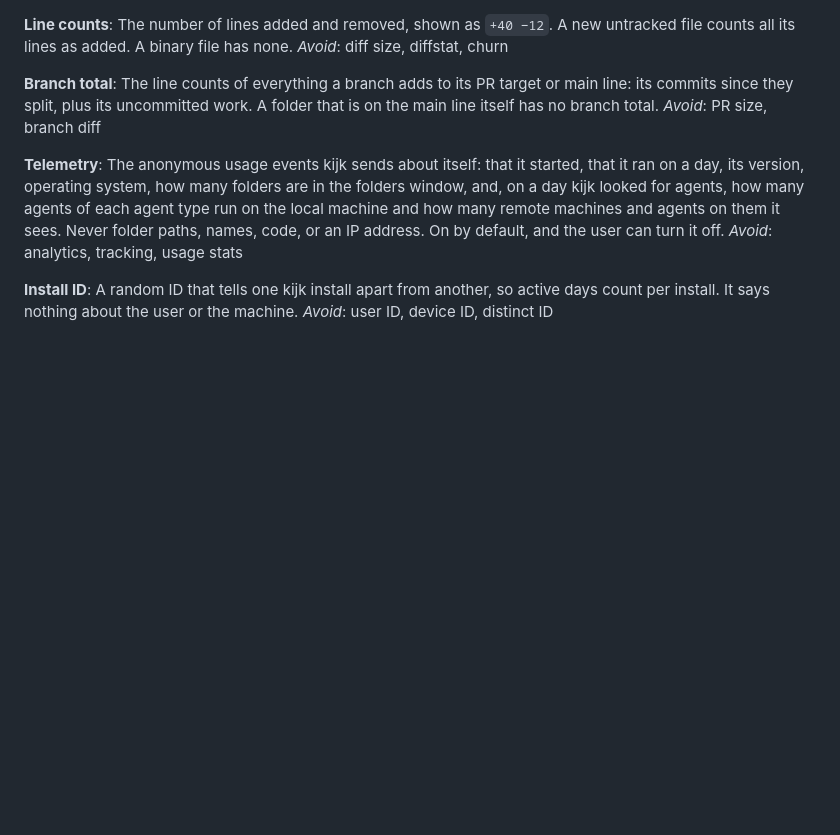
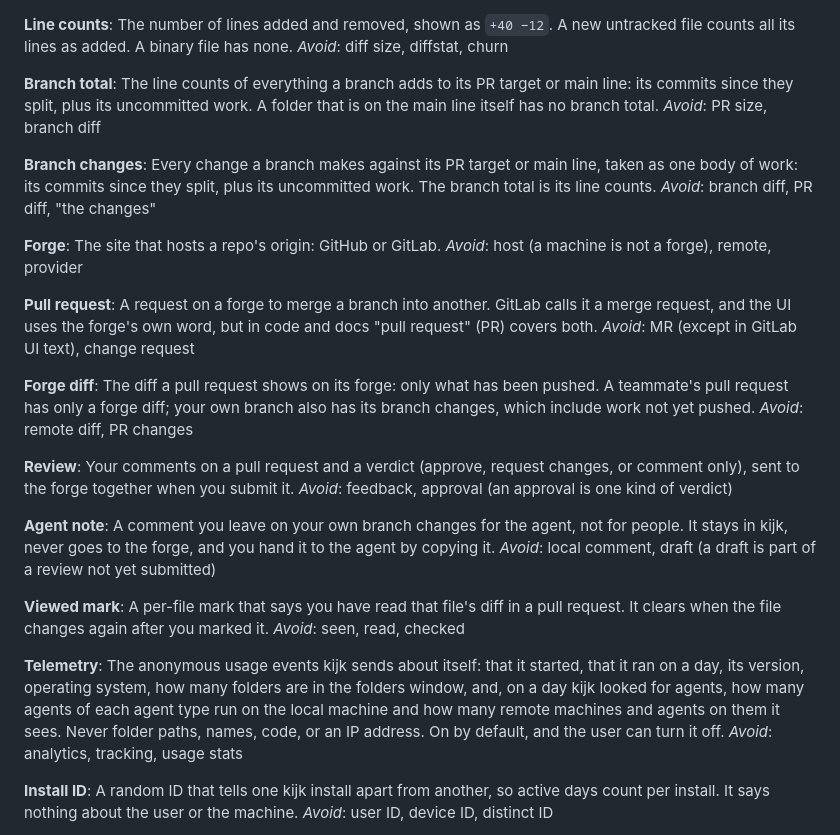
Before and after one commit to kijk-dev/kijk, a Markdown page: CONTEXT.md, the part around the change. GitHub-like rendering; blank space fills up the shorter version.

Commit message:
Add the glossary words for reviewing a branch and pull requests

```diff
--- a/CONTEXT.md
+++ b/CONTEXT.md
@@ -84,6 +84,34 @@ _Avoid_: diff size, diffstat, churn
 The line counts of everything a branch adds to its PR target or main line: its commits since they split, plus its uncommitted work. A folder that is on the main line itself has no branch total.
 _Avoid_: PR size, branch diff
 
+**Branch changes**:
+Every change a branch makes against its PR target or main line, taken as one body of work: its commits since they split, plus its uncommitted work. The branch total is its line counts.
+_Avoid_: branch diff, PR diff, "the changes"
+
+**Forge**:
+The site that hosts a repo's origin: GitHub or GitLab.
+_Avoid_: host (a machine is not a forge), remote, provider
+
+**Pull request**:
+A request on a forge to merge a branch into another. GitLab calls it a merge request, and the UI uses the forge's own word, but in code and docs "pull request" (PR) covers both.
+_Avoid_: MR (except in GitLab UI text), change request
+
+**Forge diff**:
+The diff a pull request shows on its forge: only what has been pushed. A teammate's pull request has only a forge diff; your own branch also has its branch changes, which include work not yet pushed.
+_Avoid_: remote diff, PR changes
+
+**Review**:
+Your comments on a pull request and a verdict (approve, request changes, or comment only), sent to the forge together when you submit it.
+_Avoid_: feedback, approval (an approval is one kind of verdict)
+
+**Agent note**:
+A comment you leave on your own branch changes for the agent, not for people. It stays in kijk, never goes to the forge, and you hand it to the agent by copying it.
+_Avoid_: local comment, draft (a draft is part of a review not yet submitted)
+
+**Viewed mark**:
+A per-file mark that says you have read that file's diff in a pull request. It clears when the file changes again after you marked it.
+_Avoid_: seen, read, checked
+
 **Telemetry**:
 The anonymous usage events kijk sends about itself: that it started, that it ran on a day, its version, operating system, how many folders are in the folders window, and, on a day kijk looked for agents, how many agents of each agent type run on the local machine and how many remote machines and agents on them it sees. Never folder paths, names, code, or an IP address. On by default, and the user can turn it off.
 _Avoid_: analytics, tracking, usage stats
```
